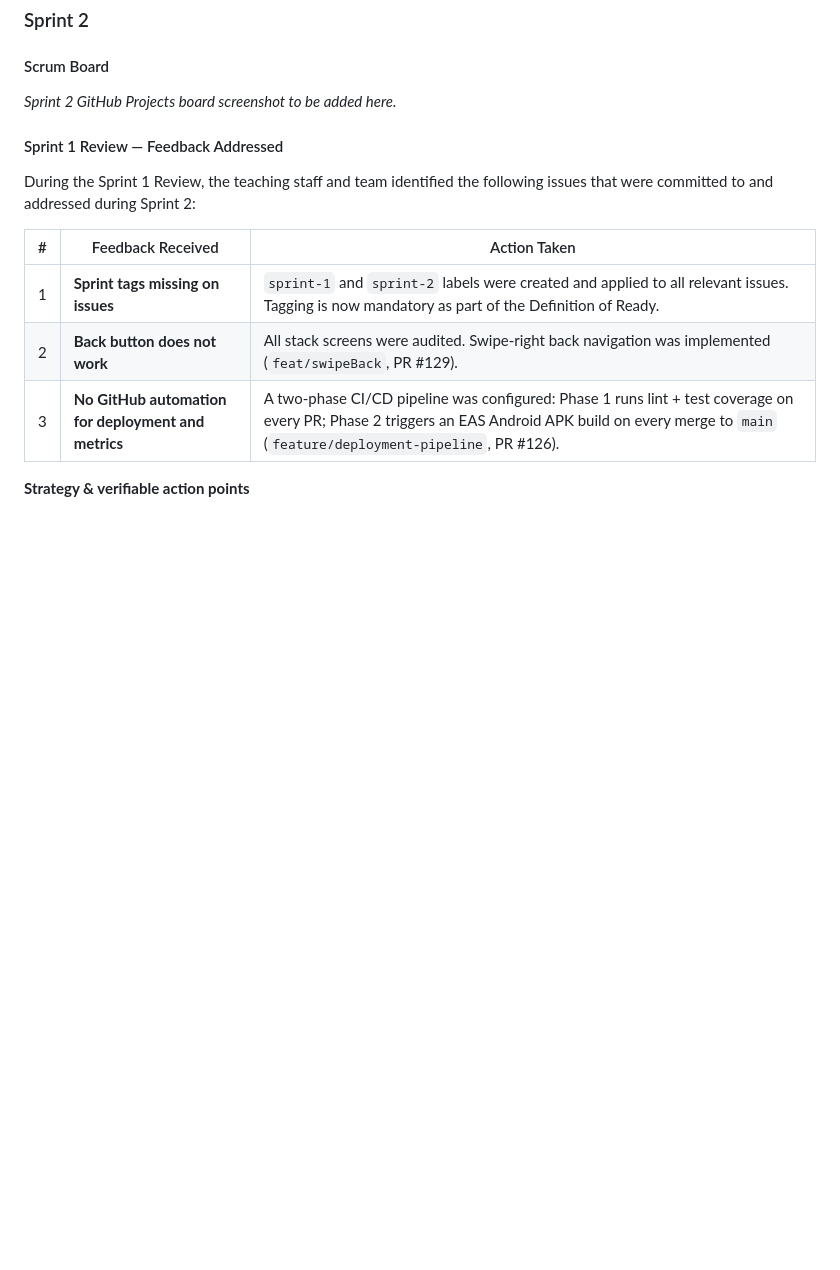
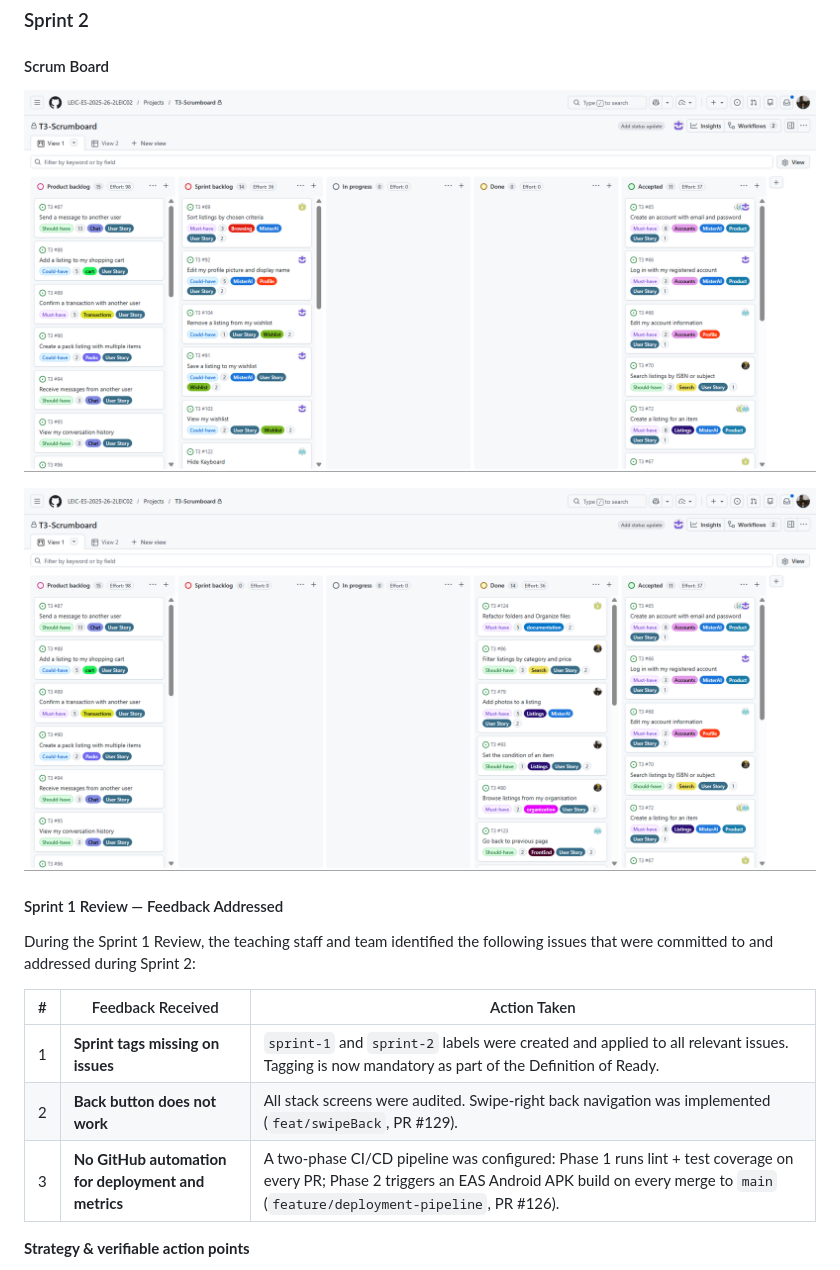
Before and after one commit to RiquiFeup/EduCycle, a Markdown page: README.md, the part around the change. GitHub-like rendering; pictures changed too: docs/imgs/Sprint2_ScrumBoard.png (added), docs/imgs/Sprint2_ScrumBoard_end.png (added); blank space fills up the shorter version.

```diff
--- a/README.md
+++ b/README.md
@@ -304,7 +304,13 @@ The Sprint 1 Review session surfaced the following problems that the team commit
 
 #### Scrum Board
 
-_Sprint 2 GitHub Projects board screenshot to be added here._
+<p align="center">
+  <img src="docs/imgs/Sprint2_ScrumBoard.png" alt="Sprint 1 Scrum Board" width="900"/>
+</p>
+
+<p align="center">
+  <img src="docs/imgs/Sprint2_ScrumBoard_end.png" alt="Sprint 1 Scrum Board" width="900"/>
+</p>
 
 #### Sprint 1 Review — Feedback Addressed
 
```
Also changed, not shown: CHANGELOG.MD (+11 -4 lines), docs/log.md (+28 -0 lines).
